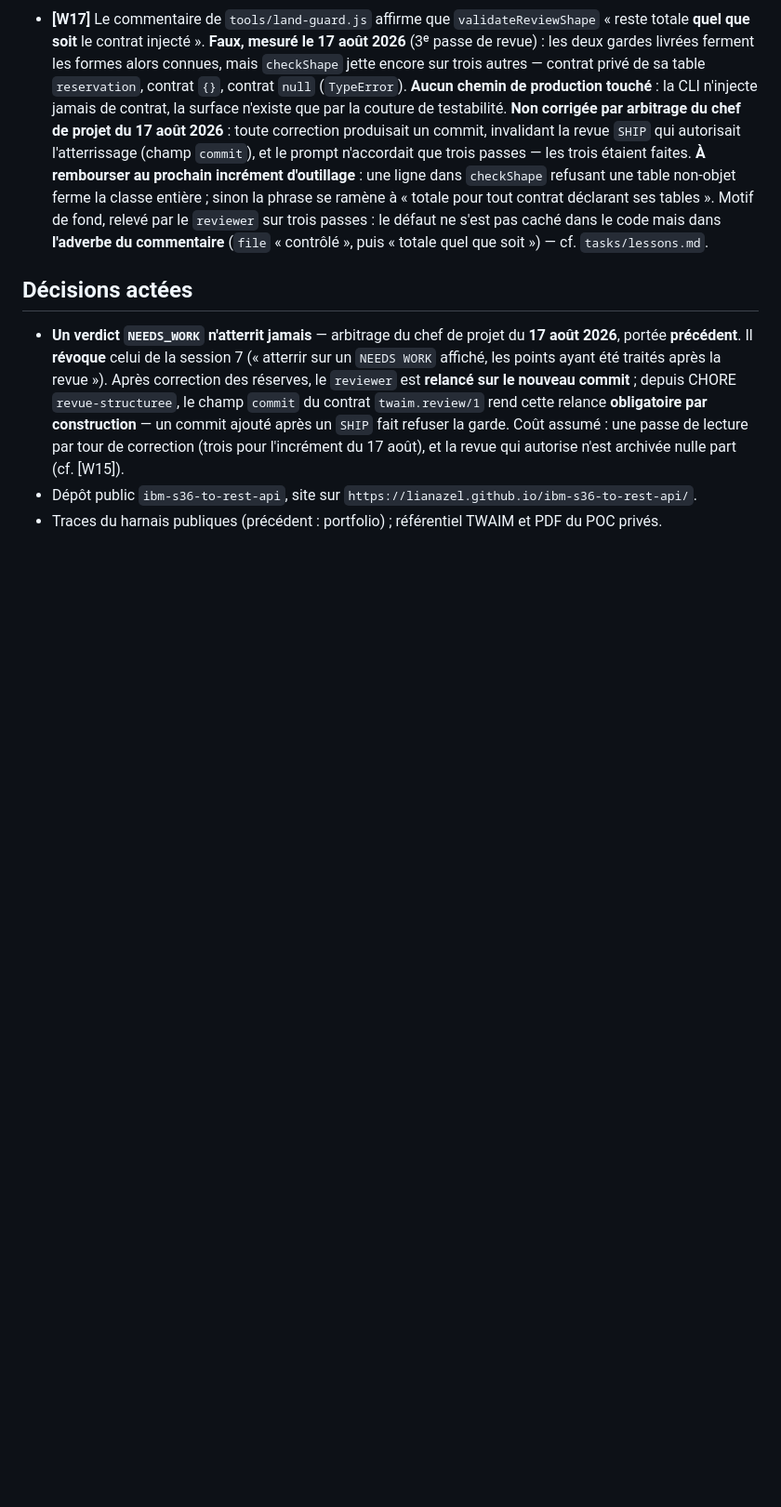
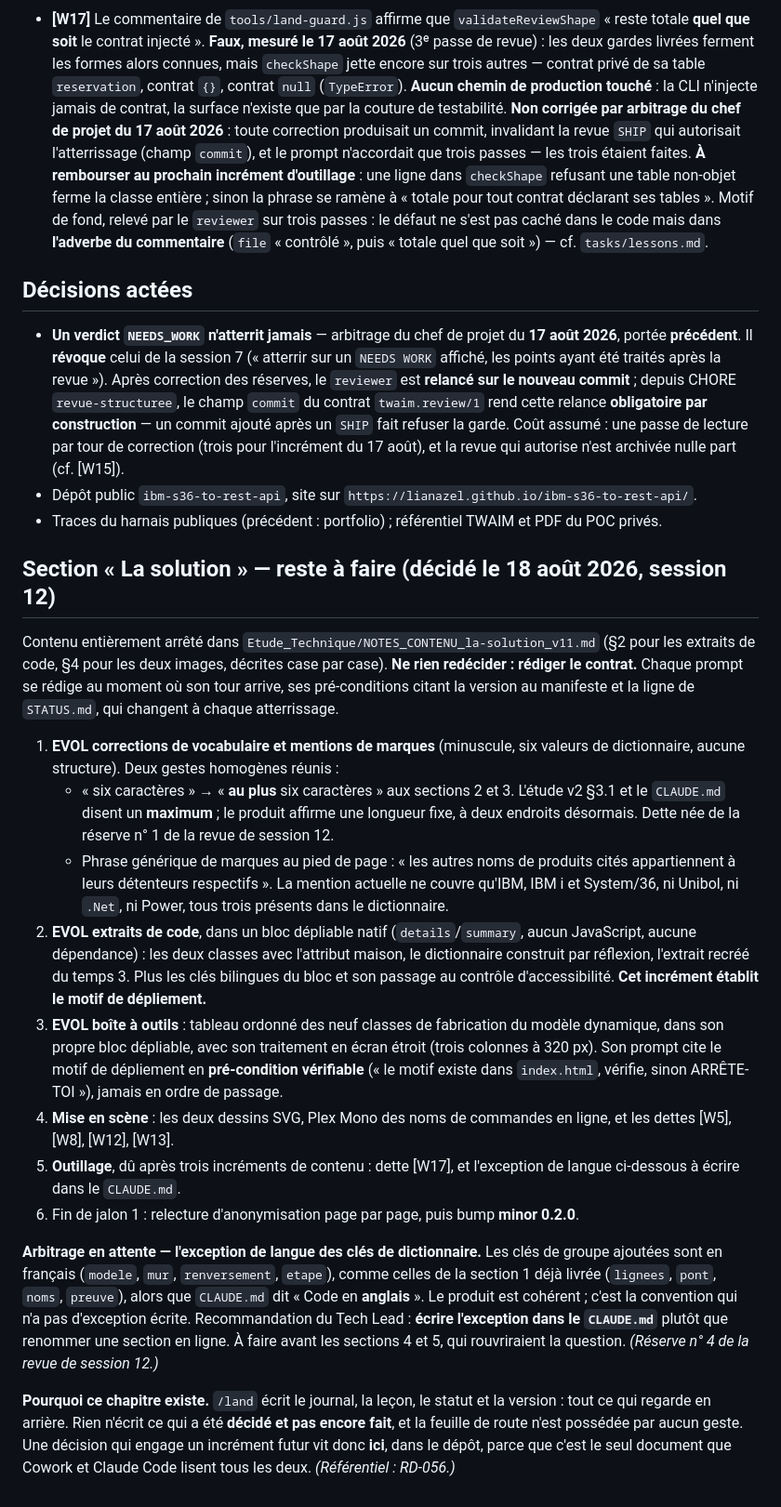
Before and after one commit to lianazel/ibm-s36-to-rest-api, a Markdown page: tasks/ROADMAP.md, the part around the change. Shown at 93% size. Rendered like a GitHub page; blank space fills up the shorter version.

Commit message:
docs(roadmap): la suite de « La solution » en trois incréments, dettes et arbitrage en attente

```diff
--- a/tasks/ROADMAP.md
+++ b/tasks/ROADMAP.md
@@ -101,3 +101,45 @@
   l'incrément du 17 août), et la revue qui autorise n'est archivée nulle part (cf. [W15]).
 - Dépôt public `ibm-s36-to-rest-api`, site sur `https://lianazel.github.io/ibm-s36-to-rest-api/`.
 - Traces du harnais publiques (précédent : portfolio) ; référentiel TWAIM et PDF du POC privés.
+
+## Section « La solution » — reste à faire (décidé le 18 août 2026, session 12)
+
+Contenu entièrement arrêté dans `Etude_Technique/NOTES_CONTENU_la-solution_v11.md` (§2 pour les
+extraits de code, §4 pour les deux images, décrites case par case). **Ne rien redécider : rédiger
+le contrat.** Chaque prompt se rédige au moment où son tour arrive, ses pré-conditions citant la
+version au manifeste et la ligne de `STATUS.md`, qui changent à chaque atterrissage.
+
+1. **EVOL corrections de vocabulaire et mentions de marques** (minuscule, six valeurs de
+   dictionnaire, aucune structure). Deux gestes homogènes réunis :
+   - « six caractères » → « **au plus** six caractères » aux sections 2 et 3. L'étude v2 §3.1 et le
+     `CLAUDE.md` disent un **maximum** ; le produit affirme une longueur fixe, à deux endroits
+     désormais. Dette née de la réserve n° 1 de la revue de session 12.
+   - Phrase générique de marques au pied de page : « les autres noms de produits cités appartiennent
+     à leurs détenteurs respectifs ». La mention actuelle ne couvre qu'IBM, IBM i et System/36, ni
+     Unibol, ni `.Net`, ni Power, tous trois présents dans le dictionnaire.
+2. **EVOL extraits de code**, dans un bloc dépliable natif (`details`/`summary`, aucun JavaScript,
+   aucune dépendance) : les deux classes avec l'attribut maison, le dictionnaire construit par
+   réflexion, l'extrait recréé du temps 3. Plus les clés bilingues du bloc et son passage au
+   contrôle d'accessibilité. **Cet incrément établit le motif de dépliement.**
+3. **EVOL boîte à outils** : tableau ordonné des neuf classes de fabrication du modèle dynamique,
+   dans son propre bloc dépliable, avec son traitement en écran étroit (trois colonnes à 320 px).
+   Son prompt cite le motif de dépliement en **pré-condition vérifiable** (« le motif existe dans
+   `index.html`, vérifie, sinon ARRÊTE-TOI »), jamais en ordre de passage.
+4. **Mise en scène** : les deux dessins SVG, Plex Mono des noms de commandes en ligne, et les dettes
+   [W5], [W8], [W12], [W13].
+5. **Outillage**, dû après trois incréments de contenu : dette [W17], et l'exception de langue
+   ci-dessous à écrire dans le `CLAUDE.md`.
+6. Fin de jalon 1 : relecture d'anonymisation page par page, puis bump **minor 0.2.0**.
+
+**Arbitrage en attente — l'exception de langue des clés de dictionnaire.** Les clés de groupe
+ajoutées sont en français (`modele`, `mur`, `renversement`, `etape`), comme celles de la section 1
+déjà livrée (`lignees`, `pont`, `noms`, `preuve`), alors que `CLAUDE.md` dit « Code en **anglais** ».
+Le produit est cohérent ; c'est la convention qui n'a pas d'exception écrite. Recommandation du Tech
+Lead : **écrire l'exception dans le `CLAUDE.md`** plutôt que renommer une section en ligne. À faire
+avant les sections 4 et 5, qui rouvriraient la question. *(Réserve n° 4 de la revue de session 12.)*
+
+**Pourquoi ce chapitre existe.** `/land` écrit le journal, la leçon, le statut et la version : tout
+ce qui regarde en arrière. Rien n'écrit ce qui a été **décidé et pas encore fait**, et la feuille de
+route n'est possédée par aucun geste. Une décision qui engage un incrément futur vit donc **ici**,
+dans le dépôt, parce que c'est le seul document que Cowork et Claude Code lisent tous les deux.
+*(Référentiel : RD-056.)*
```
